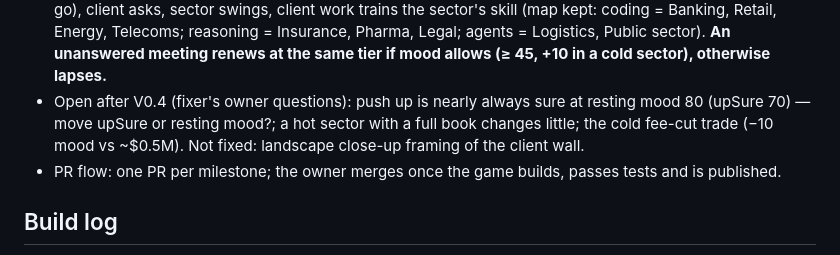
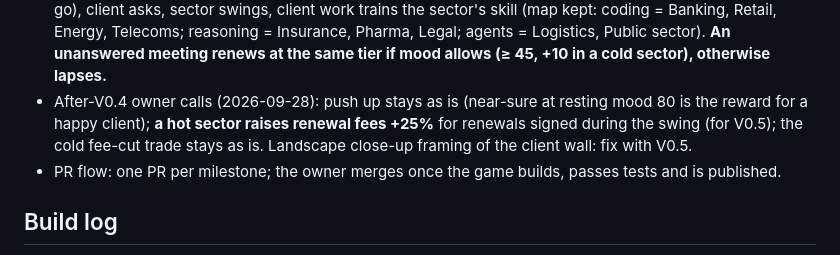
Before and after one commit to Jxstrr0/AnthInc, a Markdown page: frontier/plan/status.md, the part around the change. GitHub-like rendering.

Commit message:
Record owner calls after V0.4: hot-sector renewal fees for V0.5, push-up and fee-cut stay
Co-Authored-By: Claude Opus 5.5 <noreply@anthropic.com>
Claude-Session: https://claude.ai/code/session_01GieNUP7cuHpHeRtcJESfkH

```diff
--- a/frontier/plan/status.md
+++ b/frontier/plan/status.md
@@ -39,9 +39,9 @@
   sector swings, client work trains the sector's skill (map kept: coding = Banking, Retail, Energy, Telecoms; reasoning =
   Insurance, Pharma, Legal; agents = Logistics, Public sector). **An unanswered meeting renews at the same tier if mood
   allows (≥ 45, +10 in a cold sector), otherwise lapses.**
-- Open after V0.4 (fixer's owner questions): push up is nearly always sure at resting mood 80 (upSure 70) — move
-  upSure or resting mood?; a hot sector with a full book changes little; the cold fee-cut trade (−10 mood vs ~$0.5M).
-  Not fixed: landscape close-up framing of the client wall.
+- After-V0.4 owner calls (2026-09-28): push up stays as is (near-sure at resting mood 80 is the reward for a happy
+  client); **a hot sector raises renewal fees +25%** for renewals signed during the swing (for V0.5); the cold fee-cut trade
+  stays as is. Landscape close-up framing of the client wall: fix with V0.5.
 - PR flow: one PR per milestone; the owner merges once the game builds, passes tests and is published.
 
 ## Build log
```
